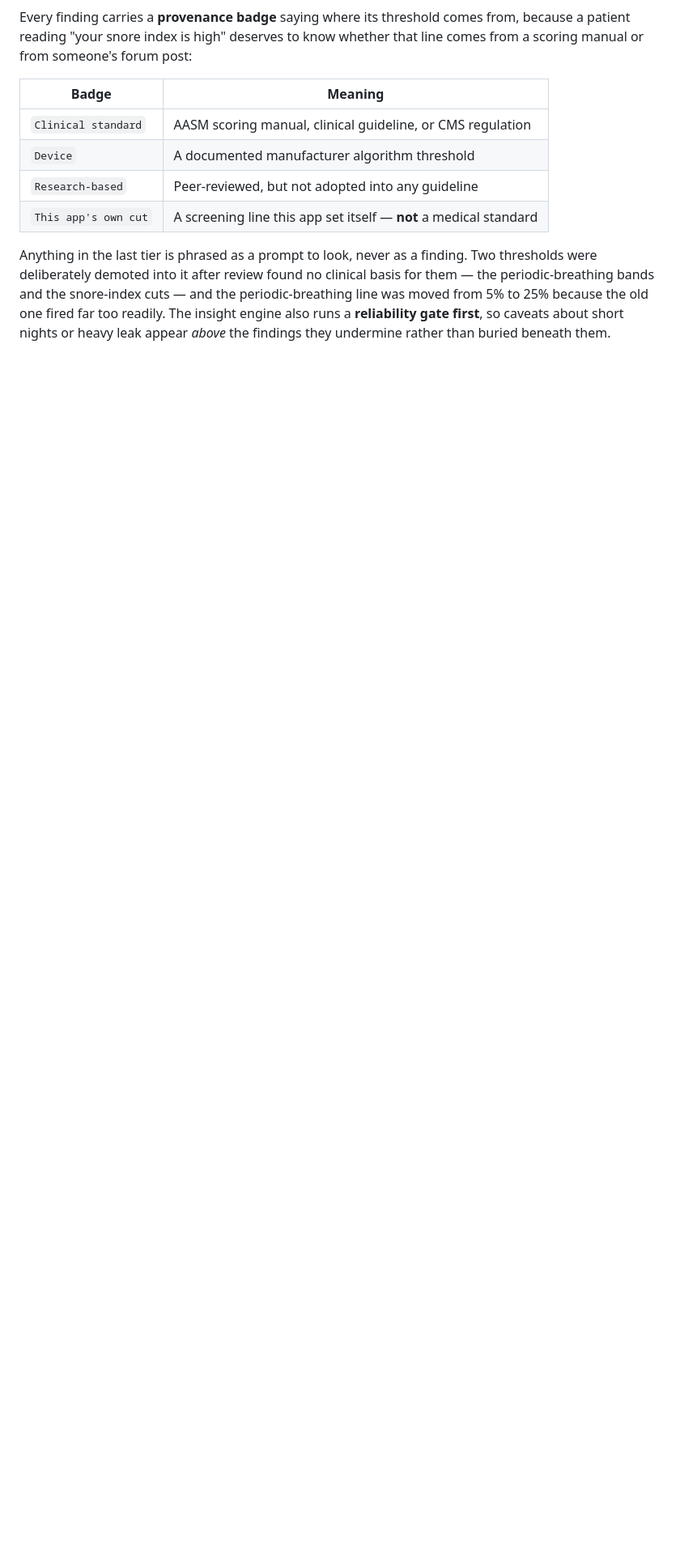
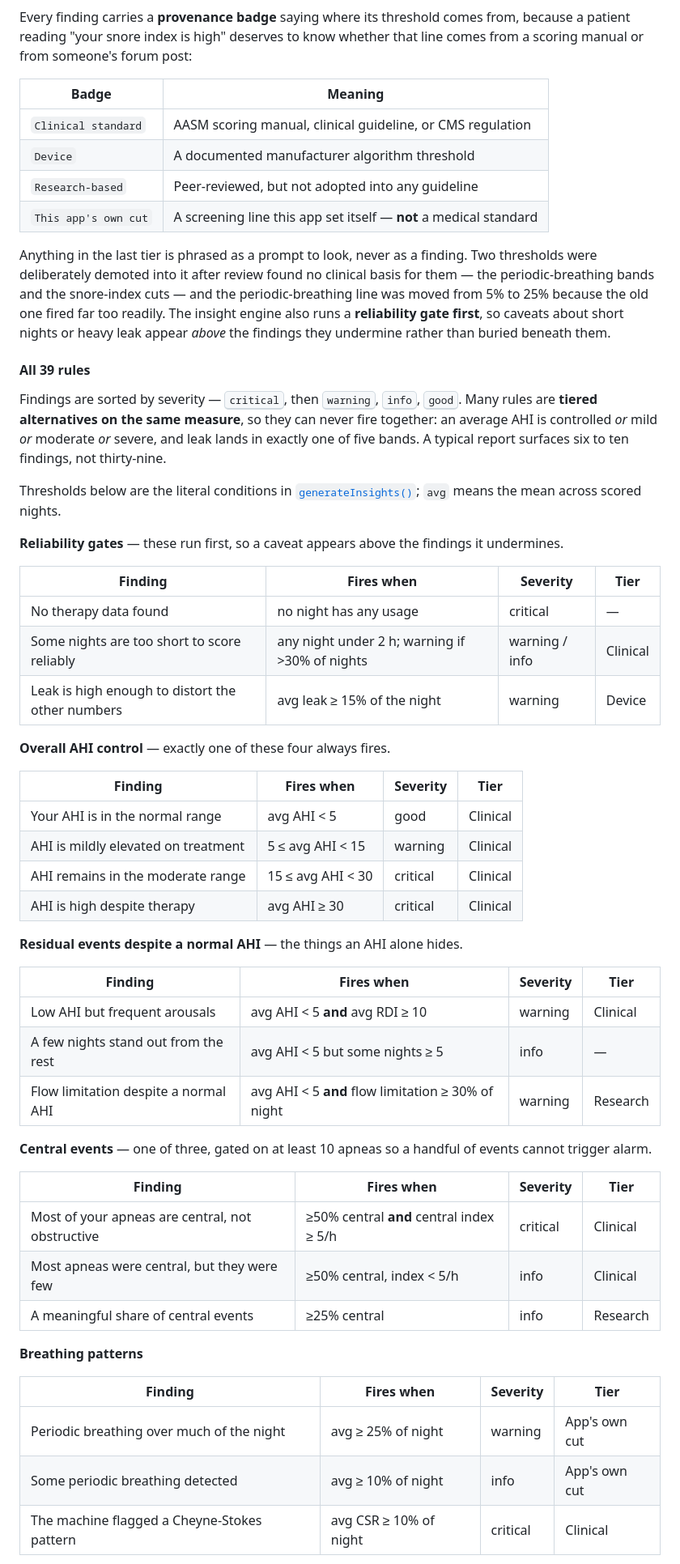
Before and after one commit to ZacSadan/oscar-js, a Markdown page: README.md, the part around one of its changes. Shown at 81% size. Drawn GitHub-style; blank space fills up the shorter version.

```diff
--- a/README.md
+++ b/README.md
@@ -63,3 +63,59 @@ periodic-breathing line was moved from 5% to 25% because the old one fired far
 too readily. The insight engine also runs a **reliability gate first**, so
 caveats about short nights or heavy leak appear *above* the findings they
 undermine rather than buried beneath them.
+
+#### All 39 rules
+
+Findings are sorted by severity — <kbd>critical</kbd>, then <kbd>warning</kbd>,
+<kbd>info</kbd>, <kbd>good</kbd>. Many rules are **tiered alternatives on the
+same measure**, so they can never fire together: an average AHI is controlled
+*or* mild *or* moderate *or* severe, and leak lands in exactly one of five
+bands. A typical report surfaces six to ten findings, not thirty-nine.
+
+Thresholds below are the literal conditions in
+[`generateInsights()`](js/analysis.js); `avg` means the mean across scored
+nights.
+
+**Reliability gates** — these run first, so a caveat appears above the findings
+it undermines.
+
+| Finding | Fires when | Severity | Tier |
+|---|---|---|---|
+| No therapy data found | no night has any usage | critical | — |
+| Some nights are too short to score reliably | any night under 2 h; warning if >30% of nights | warning / info | Clinical |
+| Leak is high enough to distort the other numbers | avg leak ≥ 15% of the night | warning | Device |
+
+**Overall AHI control** — exactly one of these four always fires.
+
+| Finding | Fires when | Severity | Tier |
+|---|---|---|---|
+| Your AHI is in the normal range | avg AHI < 5 | good | Clinical |
+| AHI is mildly elevated on treatment | 5 ≤ avg AHI < 15 | warning | Clinical |
+| AHI remains in the moderate range | 15 ≤ avg AHI < 30 | critical | Clinical |
+| AHI is high despite therapy | avg AHI ≥ 30 | critical | Clinical |
+
+**Residual events despite a normal AHI** — the things an AHI alone hides.
+
+| Finding | Fires when | Severity | Tier |
+|---|---|---|---|
+| Low AHI but frequent arousals | avg AHI < 5 **and** avg RDI ≥ 10 | warning | Clinical |
+| A few nights stand out from the rest | avg AHI < 5 but some nights ≥ 5 | info | — |
+| Flow limitation despite a normal AHI | avg AHI < 5 **and** flow limitation ≥ 30% of night | warning | Research |
+
+**Central events** — one of three, gated on at least 10 apneas so a handful of
+events cannot trigger alarm.
+
+| Finding | Fires when | Severity | Tier |
+|---|---|---|---|
+| Most of your apneas are central, not obstructive | ≥50% central **and** central index ≥ 5/h | critical | Clinical |
+| Most apneas were central, but they were few | ≥50% central, index < 5/h | info | Clinical |
+| A meaningful share of central events | ≥25% central | info | Research |
+
+**Breathing patterns**
+
+| Finding | Fires when | Severity | Tier |
+|---|---|---|---|
+| Periodic breathing over much of the night | avg ≥ 25% of night | warning | App's own cut |
+| Some periodic breathing detected | avg ≥ 10% of night | info | App's own cut |
+| The machine flagged a Cheyne-Stokes pattern | avg CSR ≥ 10% of night | critical | Clinical |
+
```
Also changed, not shown: other parts of README.md (+57 -0 lines).
